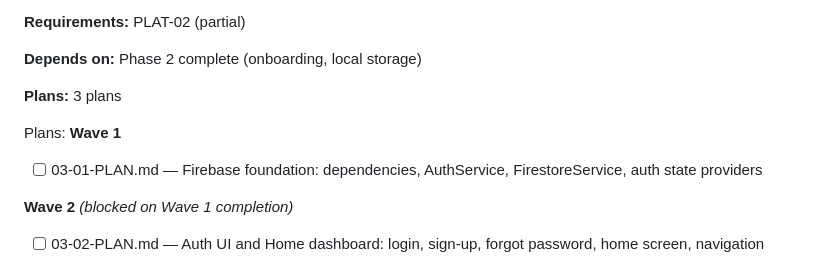
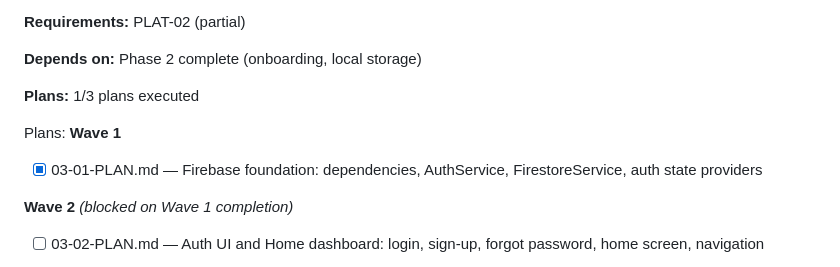
Before and after one commit to heinhtet-zaw12/linguo_wizard, a Markdown page: .planning/ROADMAP.md, the part around the change. Rendered like a GitHub page.

```diff
--- a/.planning/ROADMAP.md
+++ b/.planning/ROADMAP.md
@@ -63,12 +63,12 @@ Plans:
 
 **Depends on:** Phase 2 complete (onboarding, local storage)
 
-**Plans:** 3 plans
+**Plans:** 1/3 plans executed
 
 Plans:
 **Wave 1**
 
-- [ ] 03-01-PLAN.md — Firebase foundation: dependencies, AuthService, FirestoreService, auth state providers
+- [x] 03-01-PLAN.md — Firebase foundation: dependencies, AuthService, FirestoreService, auth state providers
 
 **Wave 2** *(blocked on Wave 1 completion)*
 
```
Also changed, not shown: .planning/STATE.md (+2 -2 lines).
